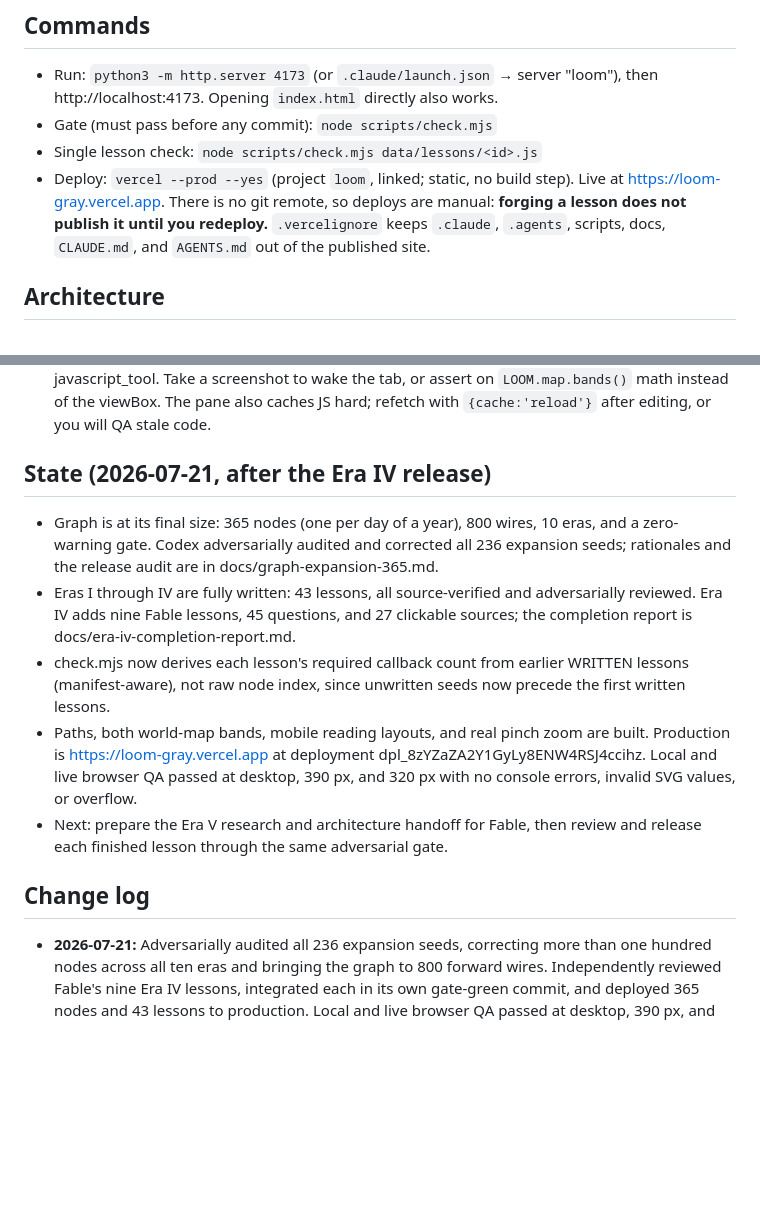
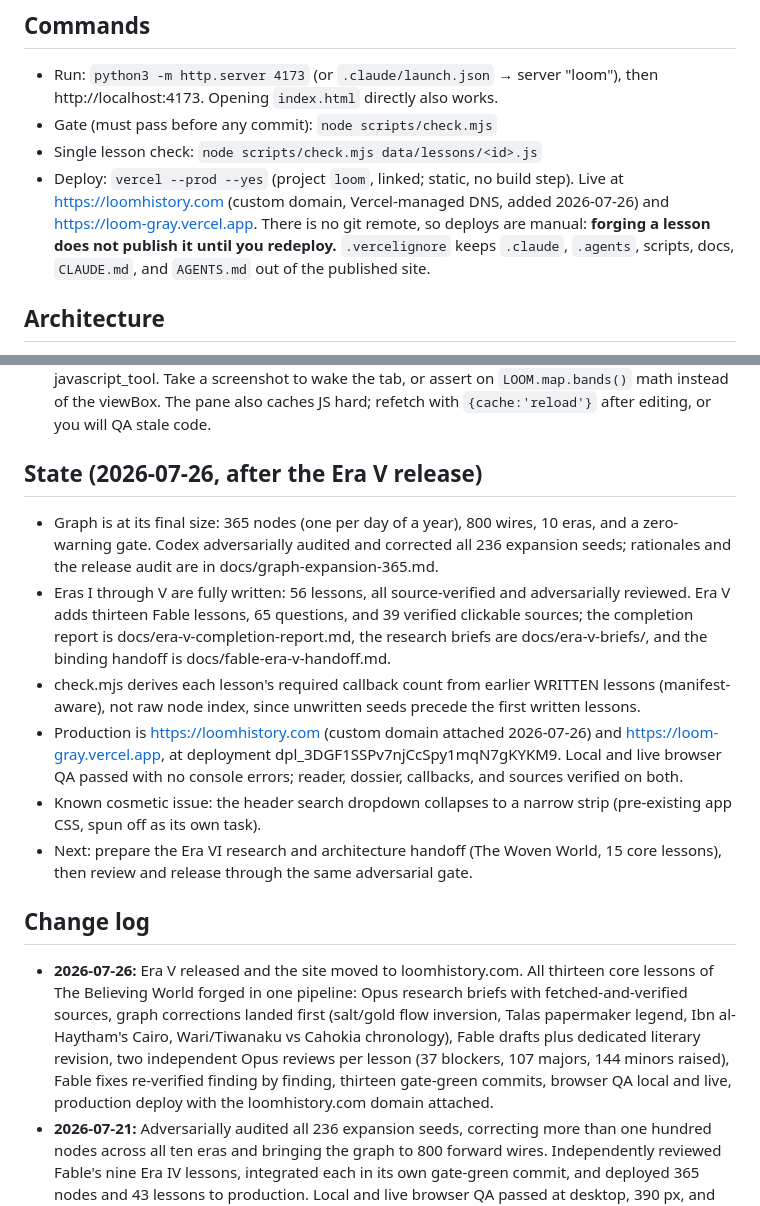
Before and after one commit to Jason-Latz/loom, a Markdown page: CLAUDE.md, 2 parts joined by grey strips. GitHub-like rendering; blank space fills up the shorter version.

Commit message:
docs: record the Era V production release and loomhistory.com domain
Co-Authored-By: Claude Fable 5 <noreply@anthropic.com>

```diff
--- a/CLAUDE.md
+++ b/CLAUDE.md
@@ -14,8 +14,10 @@ lessons into it.
 - Gate (must pass before any commit): `node scripts/check.mjs`
 - Single lesson check: `node scripts/check.mjs data/lessons/<id>.js`
 - Deploy: `vercel --prod --yes` (project `loom`, linked; static, no build step).
-  Live at https://loom-gray.vercel.app. There is no git remote, so deploys are
-  manual: **forging a lesson does not publish it until you redeploy.**
+  Live at https://loomhistory.com (custom domain, Vercel-managed DNS, added
+  2026-07-26) and https://loom-gray.vercel.app. There is no git remote, so
+  deploys are manual: **forging a lesson does not publish it until you
+  redeploy.**
   `.vercelignore` keeps `.claude`, `.agents`, scripts, docs, `CLAUDE.md`, and
   `AGENTS.md` out of the published site.
 
@@ -83,27 +85,41 @@ lessons into it.
   on `LOOM.map.bands()` math instead of the viewBox. The pane also caches JS
   hard; refetch with `{cache:'reload'}` after editing, or you will QA stale code.
 
-## State (2026-07-21, after the Era IV release)
+## State (2026-07-26, after the Era V release)
 
 - Graph is at its final size: 365 nodes (one per day of a year), 800 wires, 10
   eras, and a zero-warning gate. Codex adversarially audited and corrected all
   236 expansion seeds; rationales and the release audit are in
   docs/graph-expansion-365.md.
-- Eras I through IV are fully written: 43 lessons, all source-verified and
-  adversarially reviewed. Era IV adds nine Fable lessons, 45 questions, and 27
-  clickable sources; the completion report is docs/era-iv-completion-report.md.
-- check.mjs now derives each lesson's required callback count from earlier
+- Eras I through V are fully written: 56 lessons, all source-verified and
+  adversarially reviewed. Era V adds thirteen Fable lessons, 65 questions, and
+  39 verified clickable sources; the completion report is
+  docs/era-v-completion-report.md, the research briefs are docs/era-v-briefs/,
+  and the binding handoff is docs/fable-era-v-handoff.md.
+- check.mjs derives each lesson's required callback count from earlier
   WRITTEN lessons (manifest-aware), not raw node index, since unwritten seeds
-  now precede the first written lessons.
-- Paths, both world-map bands, mobile reading layouts, and real pinch zoom are
-  built. Production is https://loom-gray.vercel.app at deployment
-  dpl_8zYZaZA2Y1GyLy8ENW4RSJ4ccihz. Local and live browser QA passed at desktop,
-  390 px, and 320 px with no console errors, invalid SVG values, or overflow.
-- Next: prepare the Era V research and architecture handoff for Fable, then
-  review and release each finished lesson through the same adversarial gate.
+  precede the first written lessons.
+- Production is https://loomhistory.com (custom domain attached 2026-07-26)
+  and https://loom-gray.vercel.app, at deployment
+  dpl_3DGF1SSPv7njCcSpy1mqN7gKYKM9. Local and live browser QA passed with no
+  console errors; reader, dossier, callbacks, and sources verified on both.
+- Known cosmetic issue: the header search dropdown collapses to a narrow
+  strip (pre-existing app CSS, spun off as its own task).
+- Next: prepare the Era VI research and architecture handoff (The Woven
+  World, 15 core lessons), then review and release through the same
+  adversarial gate.
 
 ## Change log
 
+- **2026-07-26:** Era V released and the site moved to loomhistory.com. All
+  thirteen core lessons of The Believing World forged in one pipeline: Opus
+  research briefs with fetched-and-verified sources, graph corrections landed
+  first (salt/gold flow inversion, Talas papermaker legend, Ibn al-Haytham's
+  Cairo, Wari/Tiwanaku vs Cahokia chronology), Fable drafts plus dedicated
+  literary revision, two independent Opus reviews per lesson (37 blockers,
+  107 majors, 144 minors raised), Fable fixes re-verified finding by finding,
+  thirteen gate-green commits, browser QA local and live, production deploy
+  with the loomhistory.com domain attached.
 - **2026-07-21:** Adversarially audited all 236 expansion seeds, correcting
   more than one hundred nodes across all ten eras and bringing the graph to 800
   forward wires. Independently reviewed Fable's nine Era IV lessons, integrated
```
Also changed, not shown: AGENTS.md (+22 -11 lines), docs/era-v-completion-report.md (added, +91 -0 lines).
